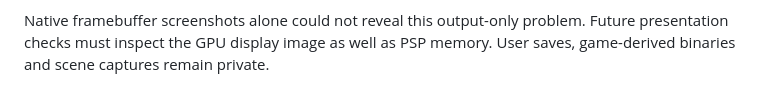
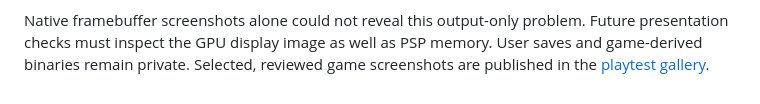
Before and after one commit to tokenbroker/sims2-psp-recomp, a Markdown page: docs/VULKAN_PRESENTATION.md, the part around the change. GitHub-like rendering.

```diff
--- a/docs/VULKAN_PRESENTATION.md
+++ b/docs/VULKAN_PRESENTATION.md
@@ -31,4 +31,5 @@ alongside its render target when internal resolution changes.
 
 Native framebuffer screenshots alone could not reveal this output-only problem.
 Future presentation checks must inspect the GPU display image as well as PSP
-memory. User saves, game-derived binaries and scene captures remain private.
+memory. User saves and game-derived binaries remain private. Selected, reviewed game
+screenshots are published in the [playtest gallery](PLAYTEST_SCREENSHOTS.md).
```
Also changed, not shown: README.md (+40 -2 lines), docs/PLAYTEST_SCREENSHOTS.md (added, +26 -0 lines), docs/images/gameplay-paradise-place.png (added), docs/images/gameplay-service-station.png (added), docs/images/vulkan-exterior-before-fix.png (added), 2 other files.
